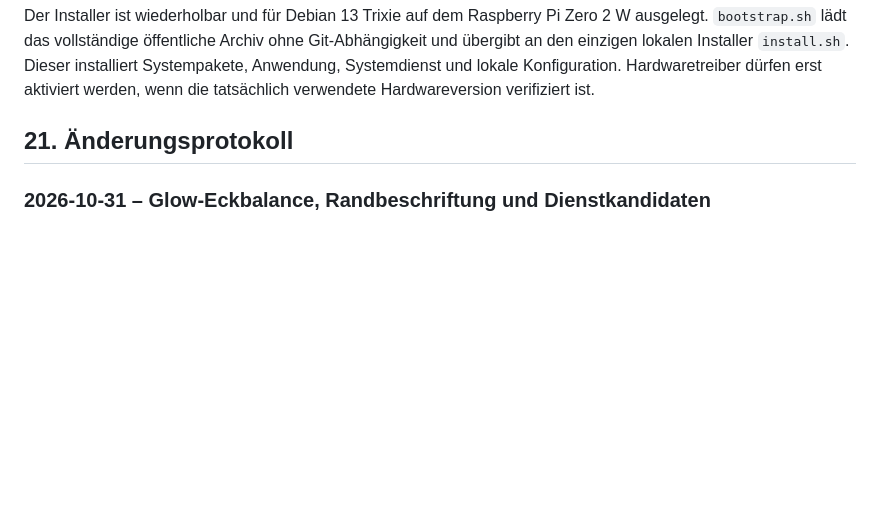
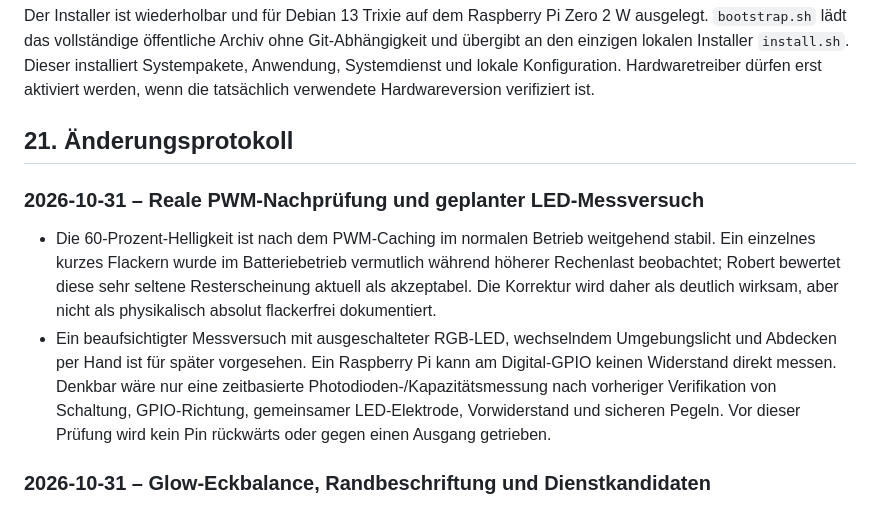
Before and after one commit to p1337/OpenR4d10, a Markdown page: CODEX_TO_CODEX_MASTER.md, the part around the change. Drawn GitHub-style; blank space fills up the shorter version.

```diff
--- a/CODEX_TO_CODEX_MASTER.md
+++ b/CODEX_TO_CODEX_MASTER.md
@@ -1076,6 +1076,22 @@ tatsächlich verwendete Hardwareversion verifiziert ist.
 
 ## 21. Änderungsprotokoll
 
+### 2026-10-31 – Reale PWM-Nachprüfung und geplanter LED-Messversuch
+
+- Die 60-Prozent-Helligkeit ist nach dem PWM-Caching im normalen Betrieb
+  weitgehend stabil. Ein einzelnes kurzes Flackern wurde im Batteriebetrieb
+  vermutlich während höherer Rechenlast beobachtet; Robert bewertet diese
+  sehr seltene Resterscheinung aktuell als akzeptabel. Die Korrektur wird daher
+  als deutlich wirksam, aber nicht als physikalisch absolut flackerfrei
+  dokumentiert.
+- Ein beaufsichtigter Messversuch mit ausgeschalteter RGB-LED, wechselndem
+  Umgebungslicht und Abdecken per Hand ist für später vorgesehen. Ein Raspberry
+  Pi kann am Digital-GPIO keinen Widerstand direkt messen. Denkbar wäre nur eine
+  zeitbasierte Photodioden-/Kapazitätsmessung nach vorheriger Verifikation von
+  Schaltung, GPIO-Richtung, gemeinsamer LED-Elektrode, Vorwiderstand und sicheren
+  Pegeln. Vor dieser Prüfung wird kein Pin rückwärts oder gegen einen Ausgang
+  getrieben.
+
 ### 2026-10-31 – Glow-Eckbalance, Randbeschriftung und Dienstkandidaten
 
 - Das reale Vorschaubild bestätigt den kräftigen Player-Glow und seinen
```
Also changed, not shown: docs/HARDWARE.md (+12 -0 lines).
